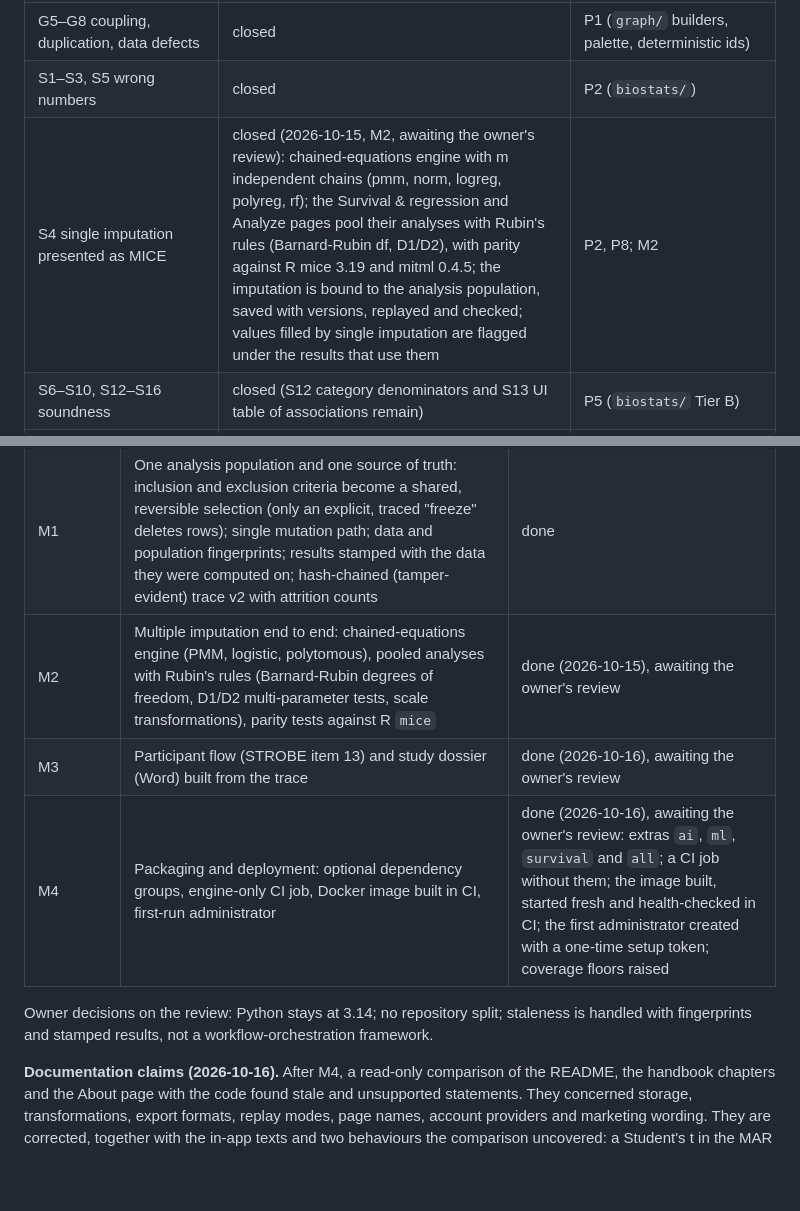
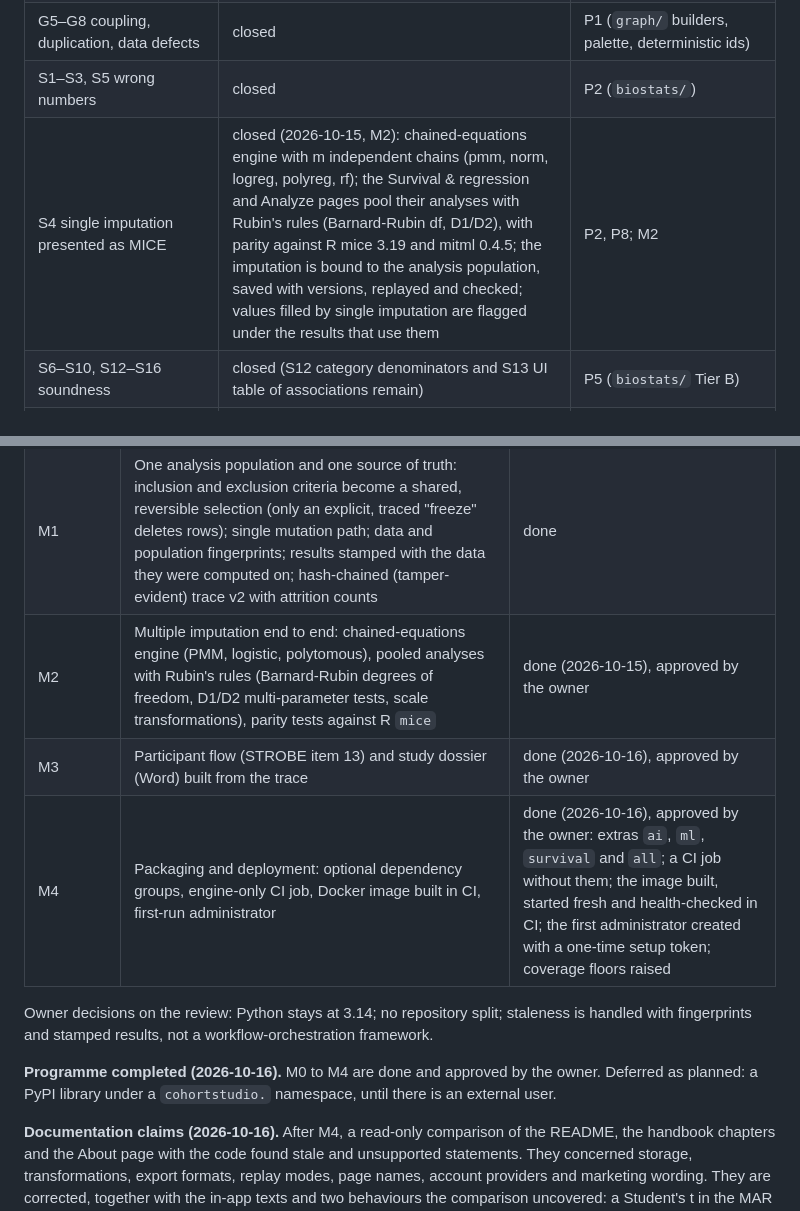
Before and after one commit to KarimELMERNISSI/Cohort-Studio, a Markdown page: documentation/13_Audit_Report_2026-10.md, 2 parts joined by grey strips. GitHub-like rendering; blank space fills up the shorter version.

```diff
--- a/documentation/13_Audit_Report_2026-10.md
+++ b/documentation/13_Audit_Report_2026-10.md
@@ -113,7 +113,7 @@ Severity: **H** = wrong results / security / crash, **M** = misleading or fragil
 | G4 license vs air-gapped claims | closed | P1 (opt-in extra, About notice, docs/README wording) |
 | G5–G8 coupling, duplication, data defects | closed | P1 (`graph/` builders, palette, deterministic ids) |
 | S1–S3, S5 wrong numbers | closed | P2 (`biostats/`) |
-| S4 single imputation presented as MICE | closed (2026-10-15, M2, awaiting the owner's review): chained-equations engine with m independent chains (pmm, norm, logreg, polyreg, rf); the Survival & regression and Analyze pages pool their analyses with Rubin's rules (Barnard-Rubin df, D1/D2), with parity against R mice 3.19 and mitml 0.4.5; the imputation is bound to the analysis population, saved with versions, replayed and checked; values filled by single imputation are flagged under the results that use them | P2, P8; M2 |
+| S4 single imputation presented as MICE | closed (2026-10-15, M2): chained-equations engine with m independent chains (pmm, norm, logreg, polyreg, rf); the Survival & regression and Analyze pages pool their analyses with Rubin's rules (Barnard-Rubin df, D1/D2), with parity against R mice 3.19 and mitml 0.4.5; the imputation is bound to the analysis population, saved with versions, replayed and checked; values filled by single imputation are flagged under the results that use them | P2, P8; M2 |
 | S6–S10, S12–S16 soundness | closed (S12 category denominators and S13 UI table of associations remain) | P5 (`biostats/` Tier B) |
 | S11 missing methods (survival, regression, MH, paired, agreement) | closed | P8 (Survival & regression page; Paired, rates & stratified tab; reliability section) |
 | E1 leaked key | closed (2026-10-15): key revoked and replaced; history purged and the former repository deleted (2026-10-14) | owner action; history purge |
@@ -147,12 +147,15 @@ order, with a review after each milestone.
 |---|---|---|
 | M0 | Truth and safety net: false regulatory and reproducibility claims removed (21 CFR Part 11, "signed", "immutable", STROBE/CONSORT "compliant", 100 % coverage), MI advice corrected, result caches cleared on a dataset swap, Validate filter reaches Enrich, traces written inside the user workspace, wheel contents fixed, per-package coverage floors in CI | done |
 | M1 | One analysis population and one source of truth: inclusion and exclusion criteria become a shared, reversible selection (only an explicit, traced "freeze" deletes rows); single mutation path; data and population fingerprints; results stamped with the data they were computed on; hash-chained (tamper-evident) trace v2 with attrition counts | done |
-| M2 | Multiple imputation end to end: chained-equations engine (PMM, logistic, polytomous), pooled analyses with Rubin's rules (Barnard-Rubin degrees of freedom, D1/D2 multi-parameter tests, scale transformations), parity tests against R `mice` | done (2026-10-15), awaiting the owner's review |
-| M3 | Participant flow (STROBE item 13) and study dossier (Word) built from the trace | done (2026-10-16), awaiting the owner's review |
-| M4 | Packaging and deployment: optional dependency groups, engine-only CI job, Docker image built in CI, first-run administrator | done (2026-10-16), awaiting the owner's review: extras `ai`, `ml`, `survival` and `all`; a CI job without them; the image built, started fresh and health-checked in CI; the first administrator created with a one-time setup token; coverage floors raised |
+| M2 | Multiple imputation end to end: chained-equations engine (PMM, logistic, polytomous), pooled analyses with Rubin's rules (Barnard-Rubin degrees of freedom, D1/D2 multi-parameter tests, scale transformations), parity tests against R `mice` | done (2026-10-15), approved by the owner |
+| M3 | Participant flow (STROBE item 13) and study dossier (Word) built from the trace | done (2026-10-16), approved by the owner |
+| M4 | Packaging and deployment: optional dependency groups, engine-only CI job, Docker image built in CI, first-run administrator | done (2026-10-16), approved by the owner: extras `ai`, `ml`, `survival` and `all`; a CI job without them; the image built, started fresh and health-checked in CI; the first administrator created with a one-time setup token; coverage floors raised |
 
 Owner decisions on the review: Python stays at 3.14; no repository split; staleness is handled with
 fingerprints and stamped results, not a workflow-orchestration framework.
+
+**Programme completed (2026-10-16).** M0 to M4 are done and approved by the owner. Deferred as planned: a PyPI
+library under a `cohortstudio.` namespace, until there is an external user.
 
 **Documentation claims (2026-10-16).** After M4, a read-only comparison of the README, the handbook chapters and
 the About page with the code found stale and unsupported statements. They concerned storage, transformations,
```
Also changed, not shown: CHANGELOG.md (+6 -7 lines).
